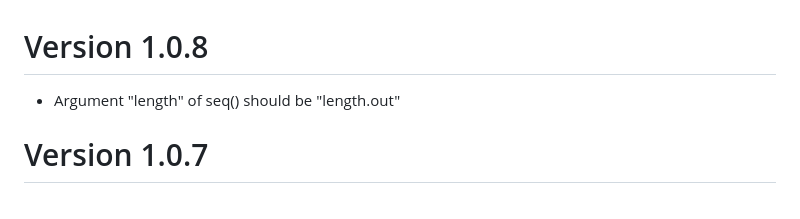
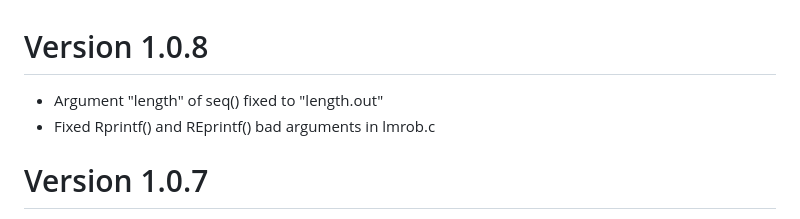
Before and after one commit to msalibian/RobStatTM, a Markdown page: NEWS.md, the part around the change. Rendered like a GitHub page.

Commit message:
Changes in 1.0.8

```diff
--- a/NEWS.md
+++ b/NEWS.md
@@ -1,6 +1,7 @@
 # Version 1.0.8
 
-- Argument "length" of seq() should be "length.out"
+- Argument "length" of seq() fixed to "length.out"
+- Fixed Rprintf() and REprintf() bad arguments in lmrob.c
 
 # Version 1.0.7
 
```
